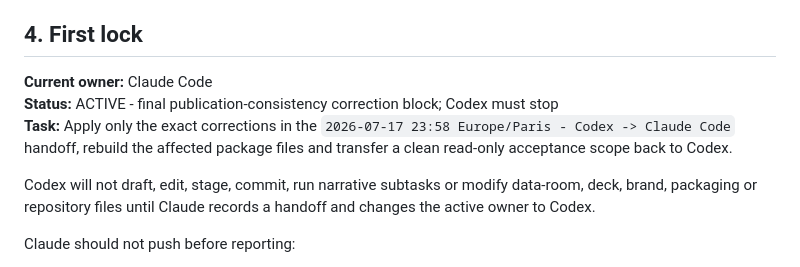
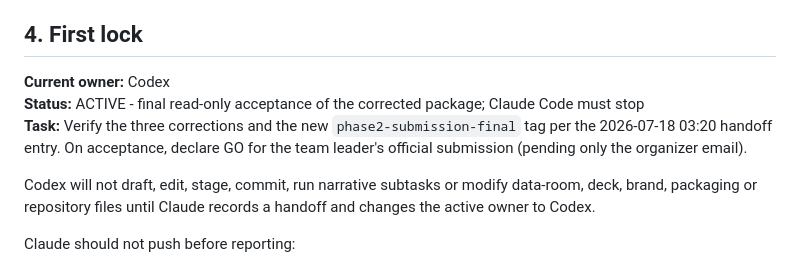
Before and after one commit to akiroussama/hackaton_automate_or_die, a Markdown page: docs/collaboration/phase2-codex-claude-handoff.md, the part around one of its changes. GitHub-like rendering.

```diff
--- a/docs/collaboration/phase2-codex-claude-handoff.md
+++ b/docs/collaboration/phase2-codex-claude-handoff.md
@@ -72,13 +72,12 @@ resolved before the document is reused.
 
 ## 4. First lock
 
-**Current owner:** Claude Code
-**Status:** ACTIVE - final publication-consistency correction block;
-Codex must stop
-**Task:** Apply only the exact corrections in the
-`2026-07-17 23:58 Europe/Paris - Codex -> Claude Code` handoff, rebuild the
-affected package files and transfer a clean read-only acceptance scope back to
-Codex.
+**Current owner:** Codex
+**Status:** ACTIVE - final read-only acceptance of the corrected package;
+Claude Code must stop
+**Task:** Verify the three corrections and the new `phase2-submission-final`
+tag per the 2026-07-18 03:20 handoff entry. On acceptance, declare GO for
+the team leader's official submission (pending only the organizer email).
 
 Codex will not draft, edit, stage, commit, run narrative subtasks or modify
 data-room, deck, brand, packaging or repository files until Claude records a
```
Also changed, not shown: other parts of docs/collaboration/phase2-codex-claude-handoff.md (+64 -0 lines).
